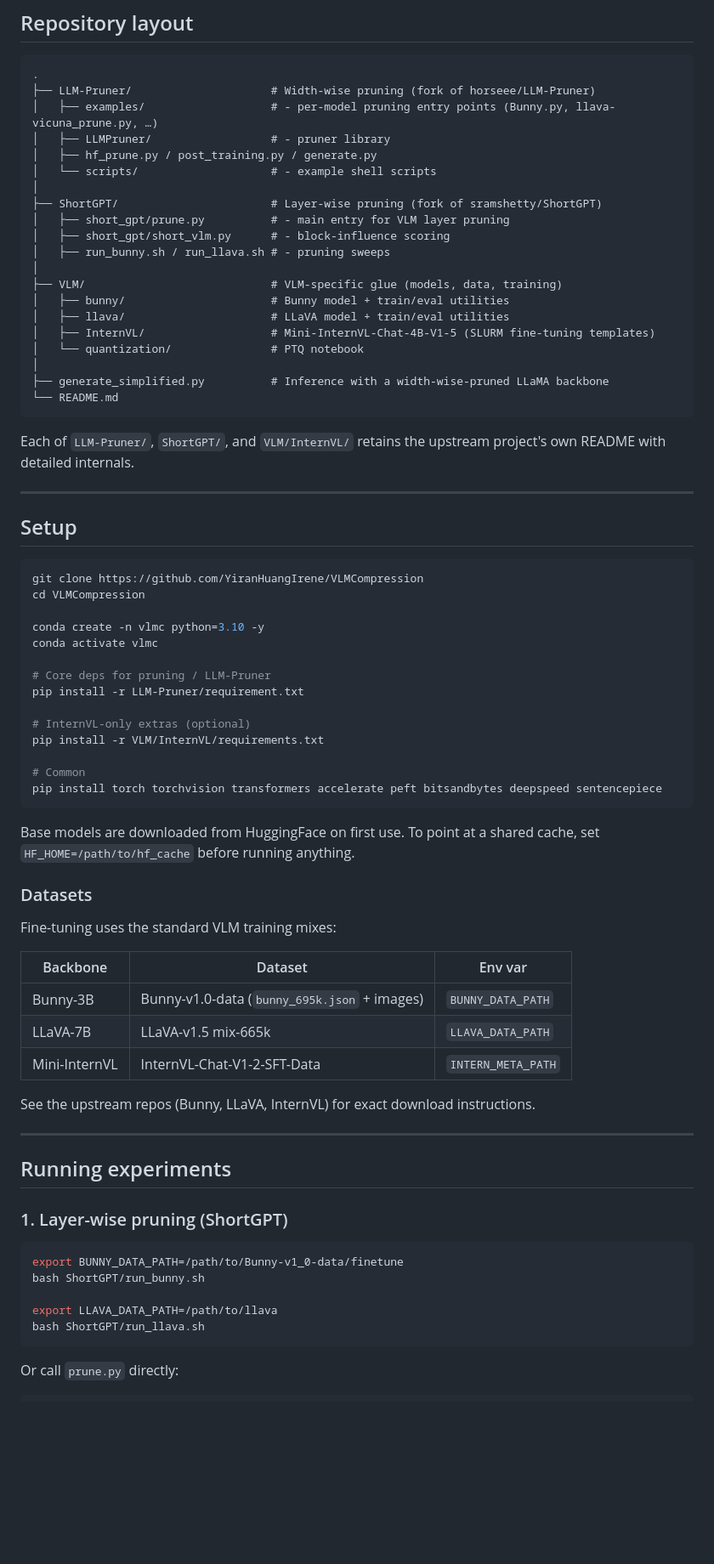
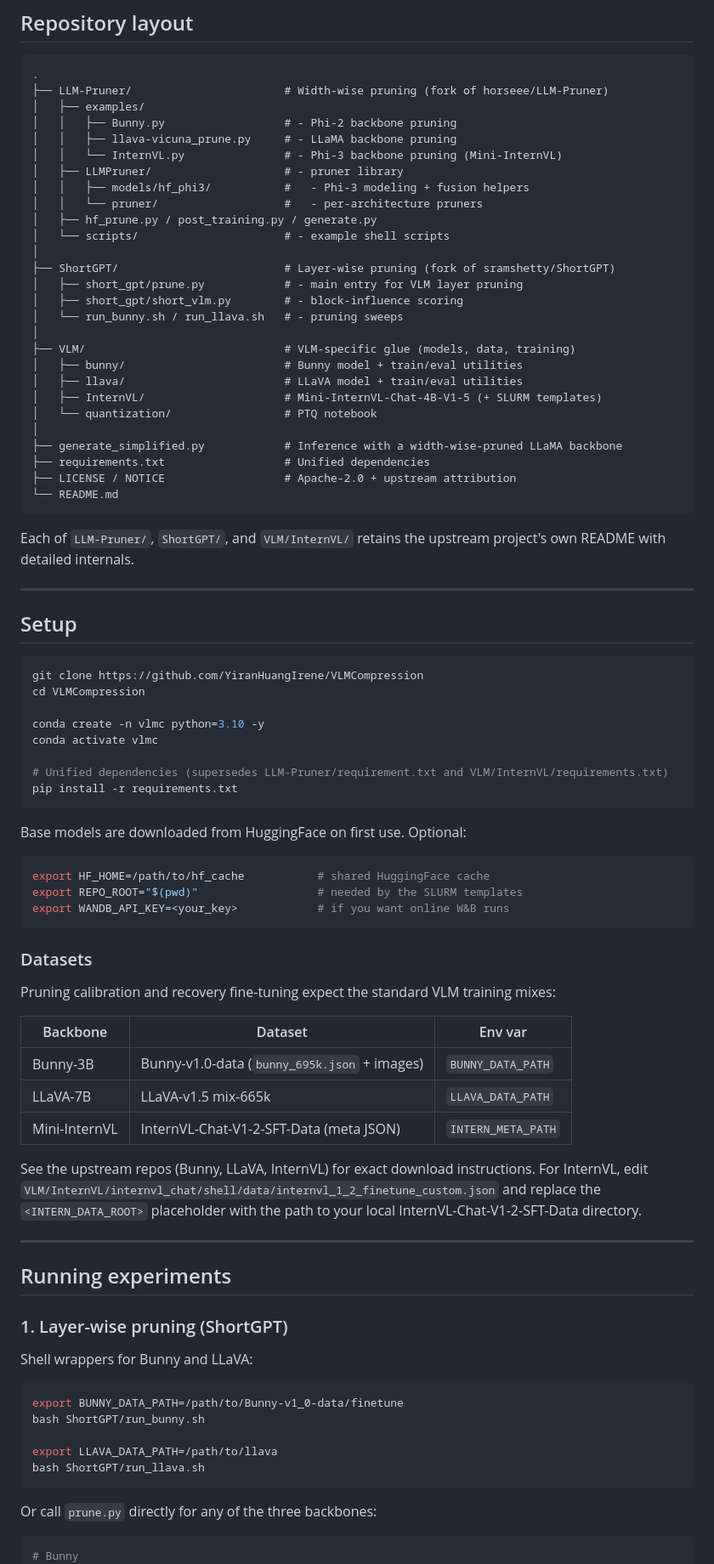
Before and after one commit to YiranHuangIrene/VLMCompression, a Markdown page: README.md, the part around one of its changes. Shown at 85% size. Rendered like a GitHub page; blank space fills up the shorter version.

````diff
--- a/README.md
+++ b/README.md
@@ -19,24 +19,31 @@ Models evaluated: **LLaVA-v1.5-7B**, **Bunny-v1.0-3B**, and **Mini-InternVL-Chat
 
 ```
 .
-├── LLM-Pruner/                     # Width-wise pruning (fork of horseee/LLM-Pruner)
-│   ├── examples/                   # - per-model pruning entry points (Bunny.py, llava-vicuna_prune.py, …)
-│   ├── LLMPruner/                  # - pruner library
+├── LLM-Pruner/                       # Width-wise pruning (fork of horseee/LLM-Pruner)
+│   ├── examples/
+│   │   ├── Bunny.py                  # - Phi-2 backbone pruning
+│   │   ├── llava-vicuna_prune.py     # - LLaMA backbone pruning
+│   │   └── InternVL.py               # - Phi-3 backbone pruning (Mini-InternVL)
+│   ├── LLMPruner/                    # - pruner library
+│   │   ├── models/hf_phi3/           #   - Phi-3 modeling + fusion helpers
+│   │   └── pruner/                   #   - per-architecture pruners
 │   ├── hf_prune.py / post_training.py / generate.py
-│   └── scripts/                    # - example shell scripts
+│   └── scripts/                      # - example shell scripts
 │
-├── ShortGPT/                       # Layer-wise pruning (fork of sramshetty/ShortGPT)
-│   ├── short_gpt/prune.py          # - main entry for VLM layer pruning
-│   ├── short_gpt/short_vlm.py      # - block-influence scoring
-│   ├── run_bunny.sh / run_llava.sh # - pruning sweeps
+├── ShortGPT/                         # Layer-wise pruning (fork of sramshetty/ShortGPT)
+│   ├── short_gpt/prune.py            # - main entry for VLM layer pruning
+│   ├── short_gpt/short_vlm.py        # - block-influence scoring
+│   └── run_bunny.sh / run_llava.sh   # - pruning sweeps
 │
-├── VLM/                            # VLM-specific glue (models, data, training)
-│   ├── bunny/                      # Bunny model + train/eval utilities
-│   ├── llava/                      # LLaVA model + train/eval utilities
-│   ├── InternVL/                   # Mini-InternVL-Chat-4B-V1-5 (SLURM fine-tuning templates)
-│   └── quantization/               # PTQ notebook
+├── VLM/                              # VLM-specific glue (models, data, training)
+│   ├── bunny/                        # Bunny model + train/eval utilities
+│   ├── llava/                        # LLaVA model + train/eval utilities
+│   ├── InternVL/                     # Mini-InternVL-Chat-4B-V1-5 (+ SLURM templates)
+│   └── quantization/                 # PTQ notebook
 │
-├── generate_simplified.py          # Inference with a width-wise-pruned LLaMA backbone
+├── generate_simplified.py            # Inference with a width-wise-pruned LLaMA backbone
+├── requirements.txt                  # Unified dependencies
+├── LICENSE / NOTICE                  # Apache-2.0 + upstream attribution
 └── README.md
 ```
 
@@ -53,35 +60,37 @@ cd VLMCompression
 conda create -n vlmc python=3.10 -y
 conda activate vlmc
 
-# Core deps for pruning / LLM-Pruner
-pip install -r LLM-Pruner/requirement.txt
-
-# InternVL-only extras (optional)
-pip install -r VLM/InternVL/requirements.txt
-
-# Common
-pip install torch torchvision transformers accelerate peft bitsandbytes deepspeed sentencepiece
+# Unified dependencies (supersedes LLM-Pruner/requirement.txt and VLM/InternVL/requirements.txt)
+pip install -r requirements.txt
 ```
 
-Base models are downloaded from HuggingFace on first use. To point at a shared cache, set `HF_HOME=/path/to/hf_cache` before running anything.
+Base models are downloaded from HuggingFace on first use. Optional:
+
+```bash
+export HF_HOME=/path/to/hf_cache           # shared HuggingFace cache
+export REPO_ROOT="$(pwd)"                  # needed by the SLURM templates
+export WANDB_API_KEY=<your_key>            # if you want online W&B runs
+```
 
 ### Datasets
 
-Fine-tuning uses the standard VLM training mixes:
+Pruning calibration and recovery fine-tuning expect the standard VLM training mixes:
 
-| Backbone     | Dataset                                   | Env var              |
-|--------------|-------------------------------------------|----------------------|
-| Bunny-3B     | Bunny-v1.0-data (`bunny_695k.json` + images) | `BUNNY_DATA_PATH`    |
-| LLaVA-7B     | LLaVA-v1.5 mix-665k                       | `LLAVA_DATA_PATH`    |
-| Mini-InternVL | InternVL-Chat-V1-2-SFT-Data              | `INTERN_META_PATH`   |
+| Backbone      | Dataset                                      | Env var              |
+|---------------|----------------------------------------------|----------------------|
+| Bunny-3B      | Bunny-v1.0-data (`bunny_695k.json` + images) | `BUNNY_DATA_PATH`    |
+| LLaVA-7B      | LLaVA-v1.5 mix-665k                          | `LLAVA_DATA_PATH`    |
+| Mini-InternVL | InternVL-Chat-V1-2-SFT-Data (meta JSON)      | `INTERN_META_PATH`   |
 
-See the upstream repos (Bunny, LLaVA, InternVL) for exact download instructions.
+See the upstream repos (Bunny, LLaVA, InternVL) for exact download instructions. For InternVL, edit `VLM/InternVL/internvl_chat/shell/data/internvl_1_2_finetune_custom.json` and replace the `<INTERN_DATA_ROOT>` placeholder with the path to your local InternVL-Chat-V1-2-SFT-Data directory.
 
 ---
 
 ## Running experiments
 
 ### 1. Layer-wise pruning (ShortGPT)
+
+Shell wrappers for Bunny and LLaVA:
 
 ```bash
 export BUNNY_DATA_PATH=/path/to/Bunny-v1_0-data/finetune
@@ -91,8 +100,9 @@ export LLAVA_DATA_PATH=/path/to/llava
 bash ShortGPT/run_llava.sh
 ```
 
-Or call `prune.py` directly:
+Or call `prune.py` directly for any of the three backbones:
 
 ```bash
+# Bunny
 python ShortGPT/short_gpt/prune.py \
   --model_name BAAI/Bunny-v1_0-3B \
````
Also changed, not shown: other parts of README.md (+46 -13 lines).
